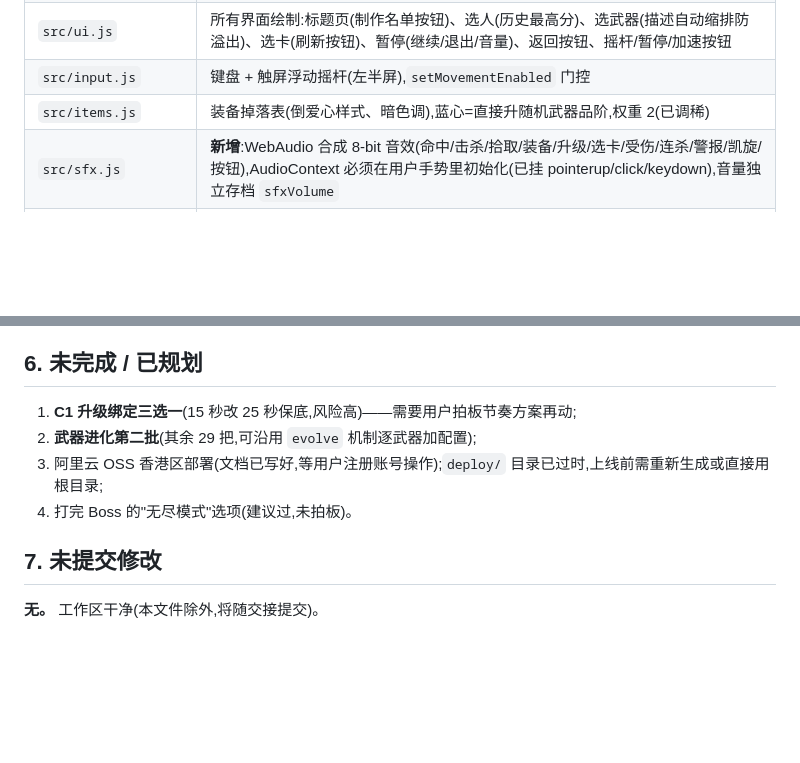
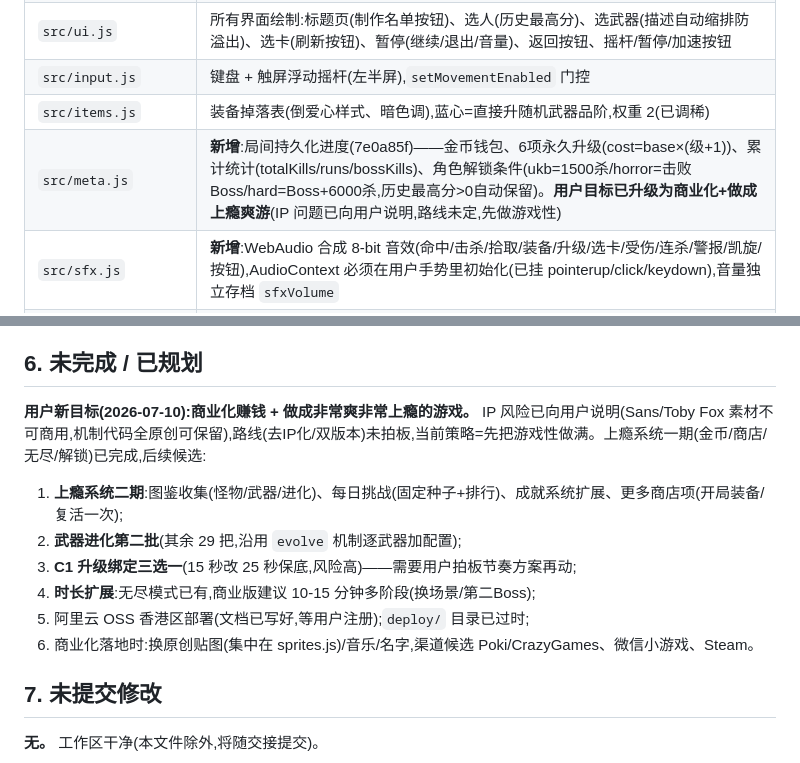
Before and after one commit to yeyingying/sans-game, a Markdown page: 交接总结.md, 2 parts joined by grey strips. Rendered like a GitHub page; blank space fills up the shorter version.

Commit message:
交接文档:记录商业化新目标与上瘾系统一期,更新后续路线
Co-Authored-By: Claude Fable 5 <noreply@anthropic.com>

```diff
--- a/交接总结.md
+++ b/交接总结.md
@@ -27,6 +27,7 @@
 | `src/ui.js` | 所有界面绘制:标题页(制作名单按钮)、选人(历史最高分)、选武器(描述自动缩排防溢出)、选卡(刷新按钮)、暂停(继续/退出/音量)、返回按钮、摇杆/暂停/加速按钮 |
 | `src/input.js` | 键盘 + 触屏浮动摇杆(左半屏),`setMovementEnabled` 门控 |
 | `src/items.js` | 装备掉落表(倒爱心样式、暗色调),蓝心=直接升随机武器品阶,权重 2(已调稀) |
+| `src/meta.js` | **新增**:局间持久化进度(7e0a85f)——金币钱包、6项永久升级(cost=base×(级+1))、累计统计(totalKills/runs/bossKills)、角色解锁条件(ukb=1500杀/horror=击败Boss/hard=Boss+6000杀,历史最高分>0自动保留)。**用户目标已升级为商业化+做成上瘾爽游**(IP 问题已向用户说明,路线未定,先做游戏性) |
 | `src/sfx.js` | **新增**:WebAudio 合成 8-bit 音效(命中/击杀/拾取/装备/升级/选卡/受伤/连杀/警报/凯旋/按钮),AudioContext 必须在用户手势里初始化(已挂 pointerup/click/keydown),音量独立存档 `sfxVolume` |
 | `test/headless.mjs` | **新增**:无头集成测试(stub DOM 跑真实帧循环)。`node test/headless.mjs` 普通局(选卡保底/死亡回顾/连杀),`node test/headless.mjs boss` 走 ?boss 路线(预警/Boss流程),开头还有武器进化单元断言 |
 | `index.html` / `style.css` | 移动端 viewport、防缩放滚动、横屏提示、100dvh 适配(部分由用户的 Codex 改) |
@@ -54,10 +55,13 @@
 
 ## 6. 未完成 / 已规划
 
-1. **C1 升级绑定三选一**(15 秒改 25 秒保底,风险高)——需要用户拍板节奏方案再动;
-2. **武器进化第二批**(其余 29 把,可沿用 `evolve` 机制逐武器加配置);
-3. 阿里云 OSS 香港区部署(文档已写好,等用户注册账号操作);`deploy/` 目录已过时,上线前需重新生成或直接用根目录;
-4. 打完 Boss 的"无尽模式"选项(建议过,未拍板)。
+**用户新目标(2026-07-10):商业化赚钱 + 做成非常爽非常上瘾的游戏。** IP 风险已向用户说明(Sans/Toby Fox 素材不可商用,机制代码全原创可保留),路线(去IP化/双版本)未拍板,当前策略=先把游戏性做满。上瘾系统一期(金币/商店/无尽/解锁)已完成,后续候选:
+1. **上瘾系统二期**:图鉴收集(怪物/武器/进化)、每日挑战(固定种子+排行)、成就系统扩展、更多商店项(开局装备/复活一次);
+2. **武器进化第二批**(其余 29 把,沿用 `evolve` 机制逐武器加配置);
+3. **C1 升级绑定三选一**(15 秒改 25 秒保底,风险高)——需要用户拍板节奏方案再动;
+4. **时长扩展**:无尽模式已有,商业版建议 10-15 分钟多阶段(换场景/第二Boss);
+5. 阿里云 OSS 香港区部署(文档已写好,等用户注册);`deploy/` 目录已过时;
+6. 商业化落地时:换原创贴图(集中在 sprites.js)/音乐/名字,渠道候选 Poki/CrazyGames、微信小游戏、Steam。
 
 ## 7. 未提交修改
 
```
